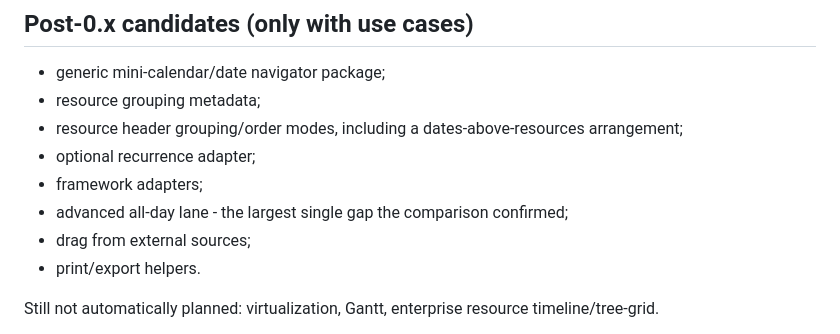
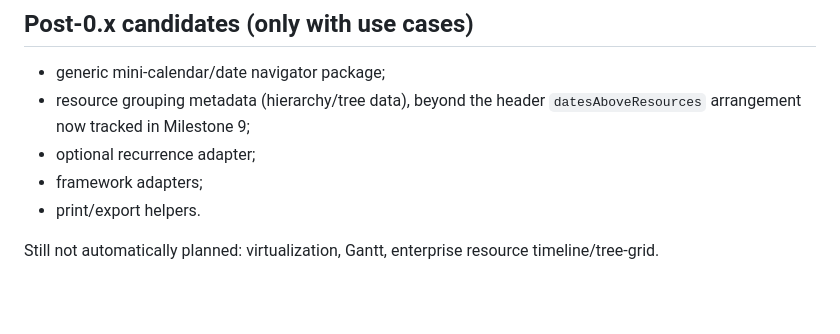
Before and after one commit to lekoala/calendar, a Markdown page: docs/ROADMAP.md, the part around one of its changes. GitHub-like rendering; blank space fills up the shorter version.

```diff
--- a/docs/ROADMAP.md
+++ b/docs/ROADMAP.md
@@ -216,12 +278,9 @@ Follow-ups this uncovered, both in the core rather than the demo:
 ## Post-0.x candidates (only with use cases)
 
 - generic mini-calendar/date navigator package;
-- resource grouping metadata;
-- resource header grouping/order modes, including a dates-above-resources arrangement;
+- resource grouping metadata (hierarchy/tree data), beyond the header `datesAboveResources` arrangement now tracked in Milestone 9;
 - optional recurrence adapter;
 - framework adapters;
-- advanced all-day lane - the largest single gap the comparison confirmed;
-- drag from external sources;
 - print/export helpers.
 
 Still not automatically planned: virtualization, Gantt, enterprise resource timeline/tree-grid.
```
Also changed, not shown: other parts of docs/ROADMAP.md (+62 -0 lines), CHANGELOG.md (+10 -0 lines).
